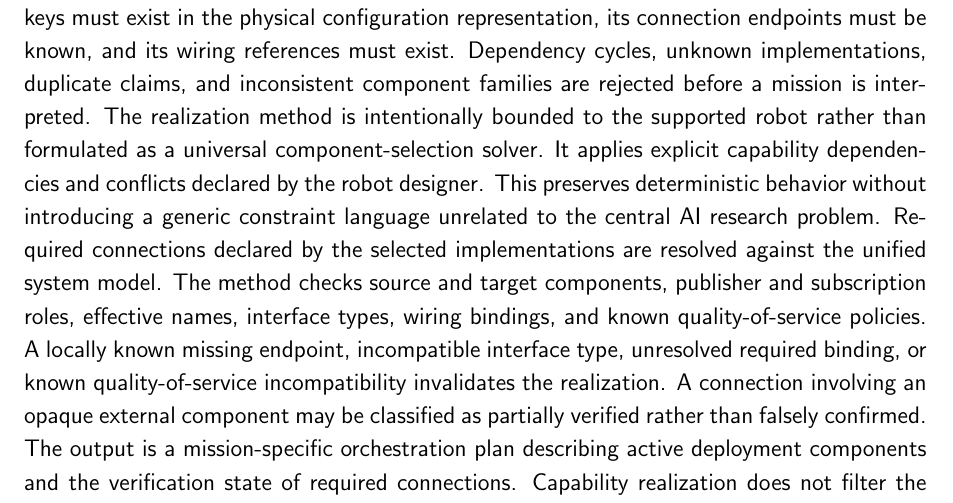
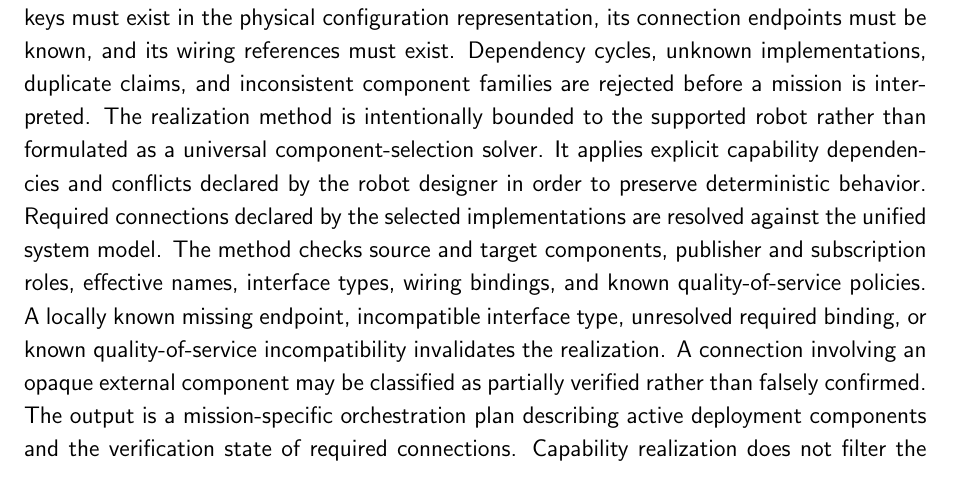
Before and after one commit to AlfredPietraru/dizertatie, a LaTeX thesis (zresearch_report/dizertatie.tex, which reads zresearch_report/sections/proposed_solution.tex): part of page 21 of 37, cut so that both start at the same text. Compiled offline with pdfLaTeX.

Commit message:
small text modification, comment for later steps

```diff
--- a/zresearch_report/sections/proposed_solution.tex
+++ b/zresearch_report/sections/proposed_solution.tex
@@ -89,7 +91,7 @@ The interpretation is sparse. For each supported capability, the model may mark
 The interpreter can also return terminal outcomes. An unsupported outcome indicates that the request cannot be expressed using the available robot capabilities. A clarification outcome indicates that information required for a material decision is missing. Terminal outcomes stop the pipeline before configuration generation.
 After schema validation, capability choices are expanded using the full registry. Dependency requirements are applied, conflicting capability or implementation choices are rejected, and component claims are merged deterministically. The result records active components, selected implementations, displaced implementations, required connections, concrete launch-level realization values, and provenance explaining why every claim exists.
 The capability registry is validated against the frozen system before mission processing. Its component identifiers must refer to known deployed components, its realization keys must exist in the physical configuration representation, its connection endpoints must be known, and its wiring references must exist. Dependency cycles, unknown implementations, duplicate claims, and inconsistent component families are rejected before a mission is interpreted.
-The realization method is intentionally bounded to the supported robot rather than formulated as a universal component-selection solver. It applies explicit capability dependencies and conflicts declared by the robot designer. This preserves deterministic behavior without introducing a generic constraint language unrelated to the central AI research problem.
+The realization method is intentionally bounded to the supported robot rather than formulated as a universal component-selection solver. It applies explicit capability dependencies and conflicts declared by the robot designer in order to preserve deterministic behavior.
 Required connections declared by the selected implementations are resolved against the unified system model. The method checks source and target components, publisher and subscription roles, effective names, interface types, wiring bindings, and known quality-of-service policies.
 A locally known missing endpoint, incompatible interface type, unresolved required binding, or known quality-of-service incompatibility invalidates the realization. A connection involving an opaque external component may be classified as partially verified rather than falsely confirmed. The output is a mission-specific orchestration plan describing active deployment components and the verification state of required connections.
 Capability realization does not filter the parameter space to active components. The complete physical configuration representation remains available because a mission may intentionally configure an implementation while enabling it, may change hardware values shared by several components, or may refer explicitly to an inactive component. Each catalogue record combines deterministic configuration facts with grounded source and system evidence.
```
Also changed, not shown: zresearch_report/sections/proposed_solution.tex (4 more changed lines).
